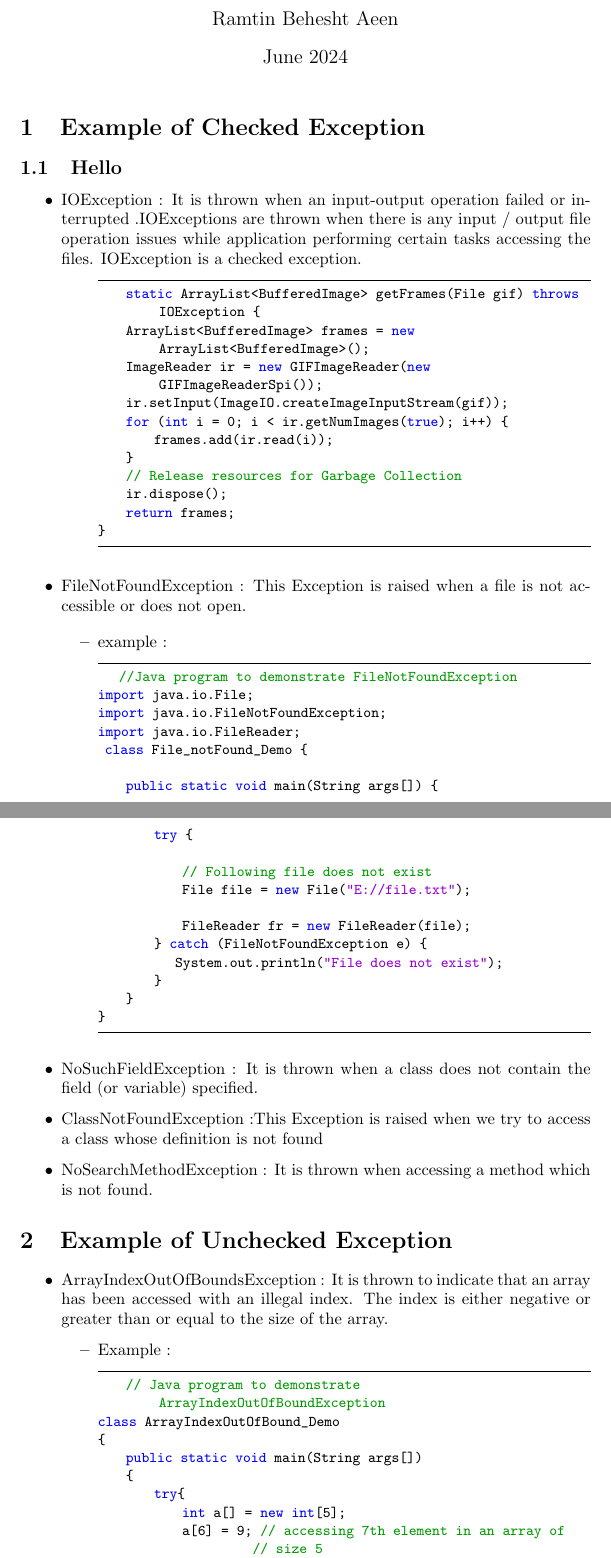
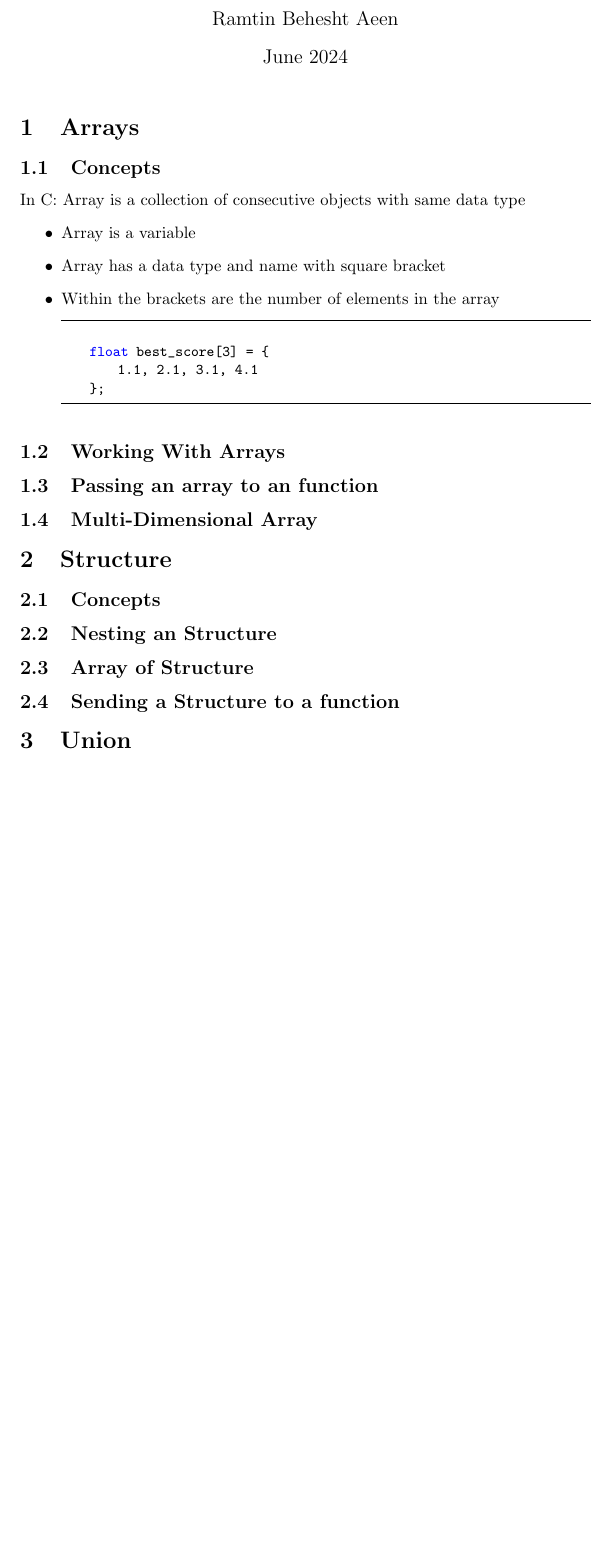
Before and after one commit to Ramtin-BeheshtAeen/Advanced_C_Programmin_Book, a LaTeX document (notes/chp1.tex): two parts of pages 1 and 2 of 5 before the commit and part of the page after it, the two joined at a grey line, cut so that both start at the same text, the shorter picture padded with empty space. Compiled offline with pdfLaTeX.

Commit message:
work on array part

```diff
--- a/notes/chp1.tex
+++ b/notes/chp1.tex
@@ -10,7 +10,7 @@
 \definecolor{mauve}{rgb}{0.58,0,0.82}
 
 \lstset{frame=tb,
-  language=Java,
+  language=C,
   aboveskip=3mm,
   belowskip=3mm,
   showstringspaces=false,
@@ -36,74 +36,16 @@
 
 \maketitle
 
-\section{Example of Checked Exception}
-\subsection{Hello}
+\section{Arrays}
+\subsection{Concepts}
+
+In C: Array is a collection of consecutive objects with same data type
 \begin{itemize}
-    \item IOException : It is thrown when an input-output operation failed or interrupted .IOExceptions are thrown when there is any input / output file operation issues while application performing certain tasks accessing the files. IOException is a checked exception.
+    \item Array is a variable
+    \item Array has a data type and name with square bracket
+    \item Within the brackets are the number of elements in the array
 
-    \begin{itemize}
     \begin{lstlisting}
-    static ArrayList<BufferedImage> getFrames(File gif) throws IOException {
-    ArrayList<BufferedImage> frames = new ArrayList<BufferedImage>();
-    ImageReader ir = new GIFImageReader(new GIFImageReaderSpi());
-    ir.setInput(ImageIO.createImageInputStream(gif));
-    for (int i = 0; i < ir.getNumImages(true); i++) {
-        frames.add(ir.read(i));
-    }
-    // Release resources for Garbage Collection
-    ir.dispose();
-    return frames;
-}
-    \end{lstlisting}
-    \end{itemize}
-    \item FileNotFoundException : This Exception is raised when a file is not accessible or does not open.
 
-    \begin{itemize}
-    \item example :
-    \begin{lstlisting}
-   //Java program to demonstrate FileNotFoundException
-import java.io.File;
-import java.io.FileNotFoundException;
-import java.io.FileReader;
- class File_notFound_Demo {
-
-    public static void main(String args[])  {
-        try {
-
-            // Following file does not exist
-            File file = new File("E://file.txt");
-
-            FileReader fr = new FileReader(file);
-        } catch (FileNotFoundException e) {
-           System.out.println("File does not exist");
-        }
-    }
-}
-    \end{lstlisting}
-     \end{itemize}
-
-    \item NoSuchFieldException : It is thrown when a class does not contain the field (or variable) specified.
-
-
-    \item ClassNotFoundException :This Exception is raised when we try to access a class whose definition is not found
-
-    \item NoSearchMethodException : It is thrown when accessing a method which is not found.
-\end{itemize}
-
-
-\section{Example of Unchecked Exception}
-\begin{itemize}
-
-\item ArrayIndexOutOfBoundsException : It is thrown to indicate that an array has been accessed with an illegal index. The index is either negative or greater than or equal to the size of the array.
-\begin{itemize}
-    \item Example :
-    \begin{lstlisting}
-    // Java program to demonstrate ArrayIndexOutOfBoundException
-class ArrayIndexOutOfBound_Demo
-{
-    public static void main(String args[])
-    {
-        try{
-            int a[] = new int[5];
-            a[6] = 9; // accessing 7th element in an array of
-                      // size 5
+    float best_score[3] = {
+        1.1, 2.1, 3.1, 4.1
@@ -218 +68,12 @@ class  NumberFormat_Demo
+\subsection{Working With Arrays}
+\subsection{Passing an array to an function}
+\subsection{Multi-Dimensional Array}
+\section{Structure}
+\subsection{Concepts}
+\subsection{Nesting an Structure}
+\subsection{Array of Structure}
+\subsection{Sending a Structure to a function}
+\section{Union}
+
+
 \end{document}
```
Also changed, not shown: notes/chp1.pdf, notes/chp1.tex (114 more changed lines), 2 other files.
